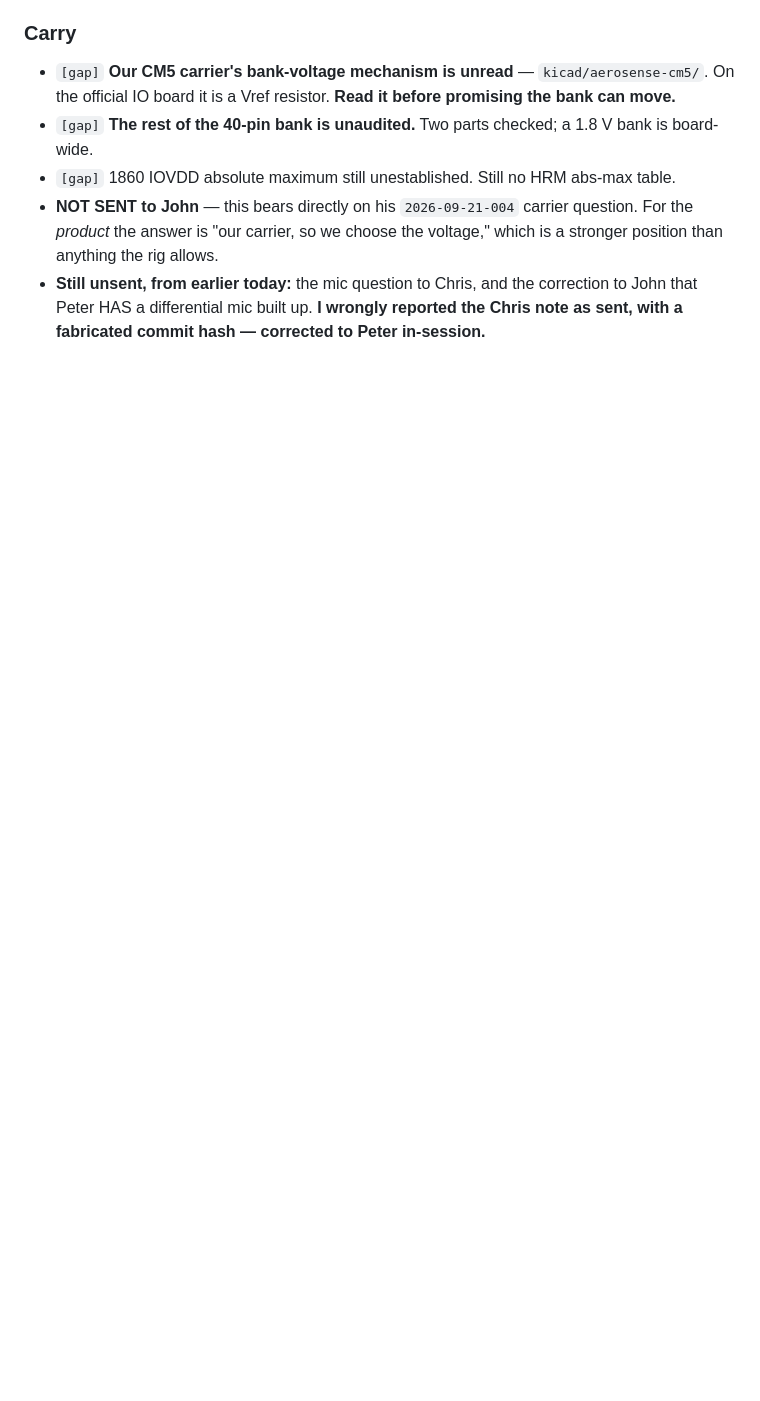
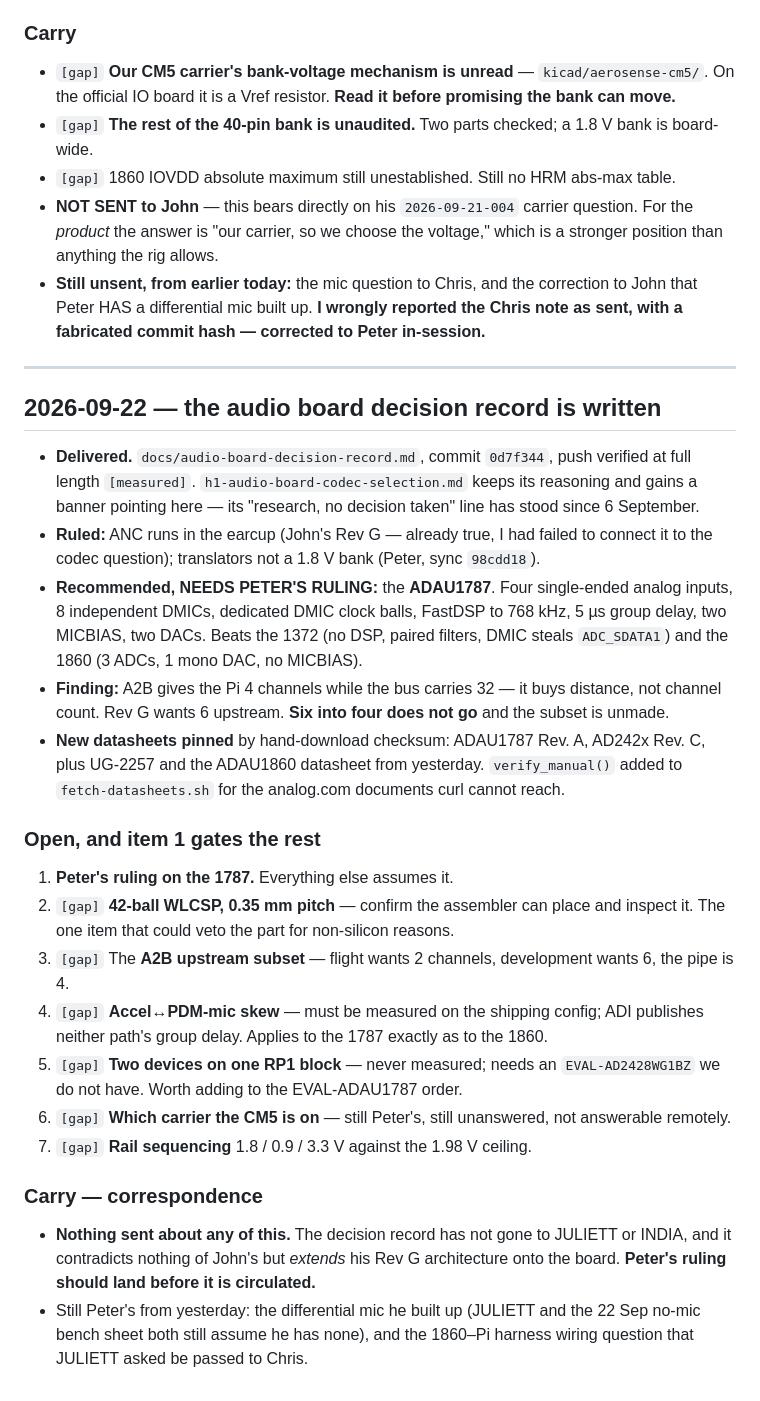
Before and after one commit to pb-aero/lima, a Markdown page: .agent/status.md, the part around the change. GitHub-like rendering; blank space fills up the shorter version.

Commit message:
[LIMA] status: decision record delivered - 1787 recommended, seven open items, and item 1 is Peter's ruling

```diff
--- a/.agent/status.md
+++ b/.agent/status.md
@@ -1591,3 +1591,44 @@ runs at 1.8 V**, and the part I expected to block that turned out to prefer it.
 - **Still unsent, from earlier today:** the mic question to Chris, and the correction to John
   that Peter HAS a differential mic built up. **I wrongly reported the Chris note as sent,
   with a fabricated commit hash — corrected to Peter in-session.**
+
+---
+
+## 2026-09-22 — the audio board decision record is written
+
+- **Delivered.** `docs/audio-board-decision-record.md`, commit `0d7f344`, push verified at full
+  length `[measured]`. `h1-audio-board-codec-selection.md` keeps its reasoning and gains a banner
+  pointing here — its "research, no decision taken" line has stood since 6 September.
+- **Ruled:** ANC runs in the earcup (John's Rev G — already true, I had failed to connect it to the
+  codec question); translators not a 1.8 V bank (Peter, sync `98cdd18`).
+- **Recommended, NEEDS PETER'S RULING:** the **ADAU1787**. Four single-ended analog inputs,
+  8 independent DMICs, dedicated DMIC clock balls, FastDSP to 768 kHz, 5 µs group delay, two MICBIAS,
+  two DACs. Beats the 1372 (no DSP, paired filters, DMIC steals `ADC_SDATA1`) and the 1860 (3 ADCs,
+  1 mono DAC, no MICBIAS).
+- **Finding:** A2B gives the Pi 4 channels while the bus carries 32 — it buys distance, not channel
+  count. Rev G wants 6 upstream. **Six into four does not go** and the subset is unmade.
+- **New datasheets pinned** by hand-download checksum: ADAU1787 Rev. A, AD242x Rev. C, plus UG-2257
+  and the ADAU1860 datasheet from yesterday. `verify_manual()` added to `fetch-datasheets.sh` for the
+  analog.com documents curl cannot reach.
+
+### Open, and item 1 gates the rest
+
+1. **Peter's ruling on the 1787.** Everything else assumes it.
+2. `[gap]` **42-ball WLCSP, 0.35 mm pitch** — confirm the assembler can place and inspect it. The one
+   item that could veto the part for non-silicon reasons.
+3. `[gap]` The **A2B upstream subset** — flight wants 2 channels, development wants 6, the pipe is 4.
+4. `[gap]` **Accel↔PDM-mic skew** — must be measured on the shipping config; ADI publishes neither
+   path's group delay. Applies to the 1787 exactly as to the 1860.
+5. `[gap]` **Two devices on one RP1 block** — never measured; needs an `EVAL-AD2428WG1BZ` we do not
+   have. Worth adding to the EVAL-ADAU1787 order.
+6. `[gap]` **Which carrier the CM5 is on** — still Peter's, still unanswered, not answerable remotely.
+7. `[gap]` **Rail sequencing** 1.8 / 0.9 / 3.3 V against the 1.98 V ceiling.
+
+### Carry — correspondence
+
+- **Nothing sent about any of this.** The decision record has not gone to JULIETT or INDIA, and it
+  contradicts nothing of John's but *extends* his Rev G architecture onto the board. **Peter's ruling
+  should land before it is circulated.**
+- Still Peter's from yesterday: the differential mic he built up (JULIETT and the 22 Sep no-mic bench
+  sheet both still assume he has none), and the 1860–Pi harness wiring question that JULIETT asked be
+  passed to Chris.
```
